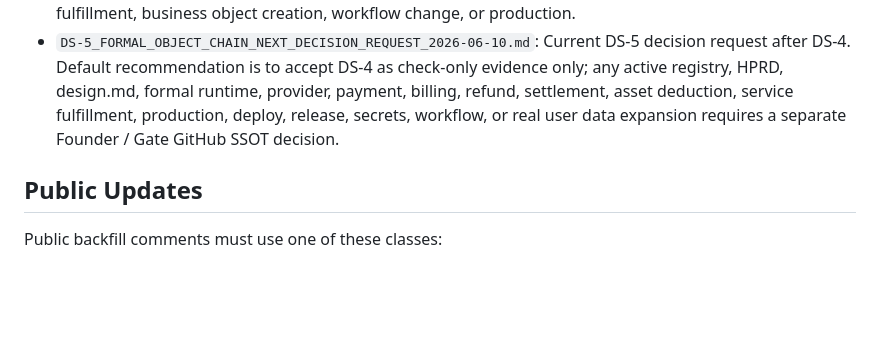
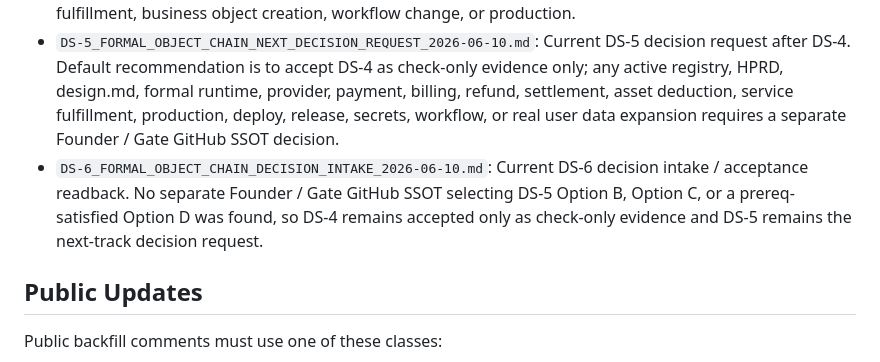
Before and after one commit to huanlongAI/hl-dispatch, a Markdown page: docs/delivery-recovery/README.md, the part around the change. GitHub-like rendering; blank space fills up the shorter version.

Commit message:
docs(dispatch): add DS-6 formal object chain decision intake

```diff
--- a/docs/delivery-recovery/README.md
+++ b/docs/delivery-recovery/README.md
@@ -31,6 +31,7 @@ Use Delivery Slice for planned delivery. Use Risk-Retirement Slice for Red Path
 - `DS-3_FORMAL_OBJECT_CHAIN_SNAPSHOT_REFRESH_2026-06-10.md`: Current DS-3 post-merge readback. SalesOrder, CustomerAsset, ServiceOrder, and PaymentCheckout are merged only as `hl-contracts` candidate-only draft materials; DS-2 Tenant Entitlement is completed only as a check-only pilot. This does not authorize active contract, HPRD, design.md, runtime, real payment provider, real billing, real refund, real settlement, or production.
 - `DS-4_FORMAL_OBJECT_CHAIN_READ_PATH_2026-06-10.md`: Current DS-4 read path evidence and acceptance report. Candidate A was selected and completed as a sandbox / embedded CLI evidence resolver via `hl-contracts#113` and `hl-platform#131`. This does not authorize active contract, HPRD, design.md, formal runtime, real payment provider, real billing, real refund, real settlement, customer asset deduction, service fulfillment, business object creation, workflow change, or production.
 - `DS-5_FORMAL_OBJECT_CHAIN_NEXT_DECISION_REQUEST_2026-06-10.md`: Current DS-5 decision request after DS-4. Default recommendation is to accept DS-4 as check-only evidence only; any active registry, HPRD, design.md, formal runtime, provider, payment, billing, refund, settlement, asset deduction, service fulfillment, production, deploy, release, secrets, workflow, or real user data expansion requires a separate Founder / Gate GitHub SSOT decision.
+- `DS-6_FORMAL_OBJECT_CHAIN_DECISION_INTAKE_2026-06-10.md`: Current DS-6 decision intake / acceptance readback. No separate Founder / Gate GitHub SSOT selecting DS-5 Option B, Option C, or a prereq-satisfied Option D was found, so DS-4 remains accepted only as check-only evidence and DS-5 remains the next-track decision request.
 
 ## Public Updates
 
```
Also changed, not shown: docs/delivery-recovery/DS-6_FORMAL_OBJECT_CHAIN_DECISION_INTAKE_2026-06-10.md (added, +272 -0 lines).
